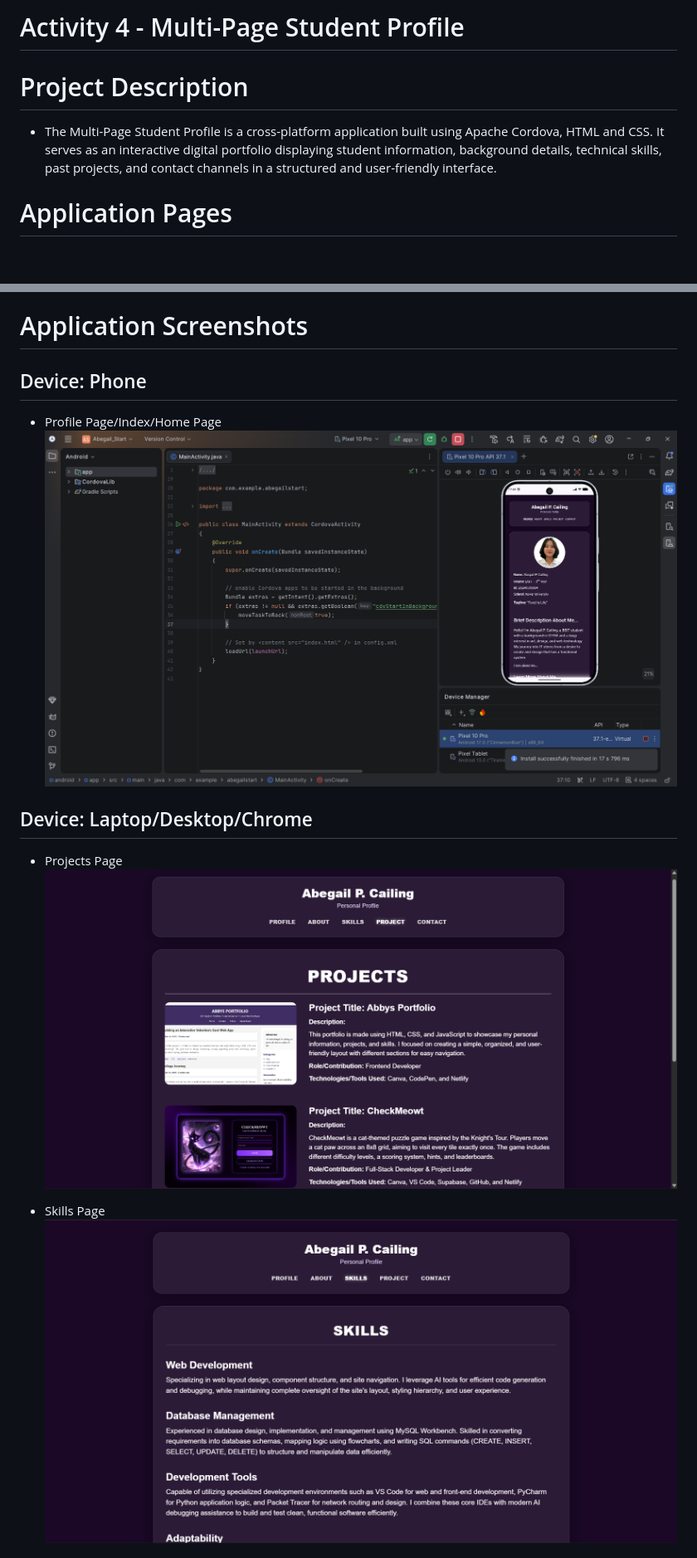
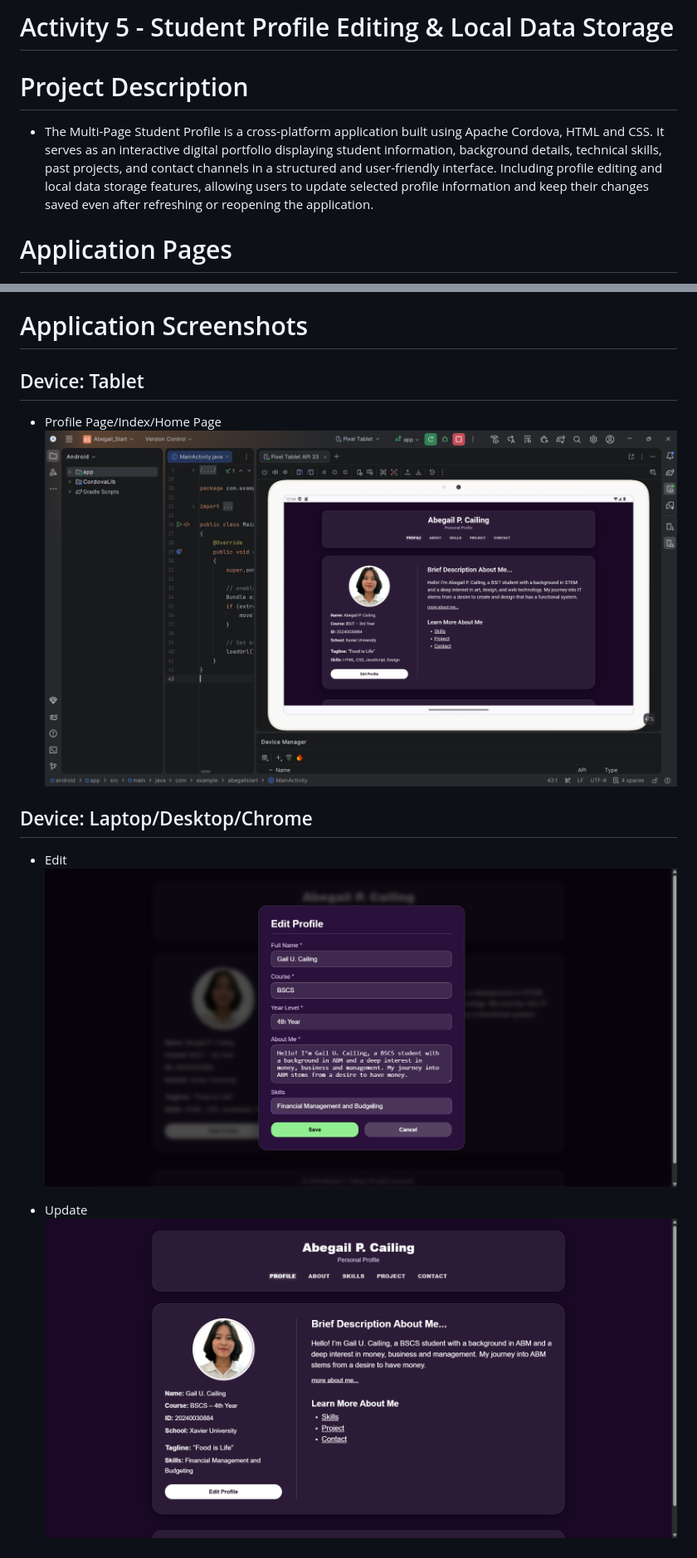
Before and after one commit to Cailing-AbbyCailing/Cailing_StudentProfile, a Markdown page: README.md, 2 parts joined by grey strips. Shown at 83% size. GitHub-like rendering; pictures changed too: Screenshot/EDIT.png (added), Screenshot/Profile.png (added), Screenshot/UPDATE.png (added); blank space fills up the shorter version.

```diff
--- a/README.md
+++ b/README.md
@@ -1,7 +1,7 @@
-# Activity 4 - Multi-Page Student Profile
+# Activity 5 - Student Profile Editing & Local Data Storage
 
 # Project Description
-- The Multi-Page Student Profile is a cross-platform application built using Apache Cordova, HTML and CSS. It serves as an interactive digital portfolio displaying student information, background details, technical skills, past projects, and contact channels in a structured and user-friendly interface.
+- The Multi-Page Student Profile is a cross-platform application built using Apache Cordova, HTML and CSS. It serves as an interactive digital portfolio displaying student information, background details, technical skills, past projects, and contact channels in a structured and user-friendly interface. Including profile editing and local data storage features, allowing users to update selected profile information and keep their changes saved even after refreshing or reopening the application.
 
 # Application Pages
 * **Profile (Homepage / index.html):** The main landing page that introduces the student with a brief overview, profile card, and quick links to navigate to other sections but can also utilize the links in the navigation part to access the other pages.
@@ -51,14 +38,14 @@
 6. Click on the `MainActivity.java` tab and press the green **Run (Play)** button located in the top bar to build and launch the application on the running device.
 
 # Application Screenshots
-## Device: Phone
+## Device: Tablet
 - Profile Page/Index/Home Page
-![Phone Screenshot](Screenshot/PROFILE(HOME)_Phone.png)
+![Tablet Screenshot](Screenshot/Profile.png)
 
 ## Device: Laptop/Desktop/Chrome
-- Projects Page
-![Desktop Screenshot](Screenshot/PROJECTS_Desktop.png)
+- Edit
+![Desktop Screenshot](Screenshot/EDIT.png)
 
-- Skills Page
-![Desktop Screenshot](Screenshot/SKILLS_Desktop.png)
+- Update
+![Desktop Screenshot](Screenshot/UPDATE.png)
 
```
Also changed, not shown: other parts of README.md (+13 -29 lines), Screenshot/Contact.png (added), 3 other files.
